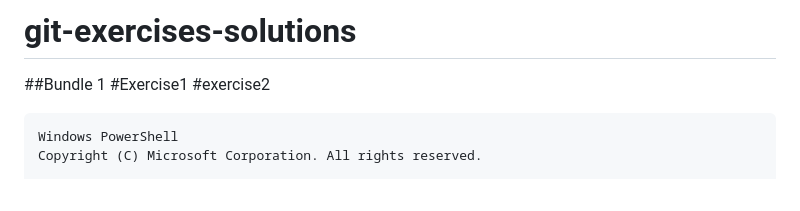
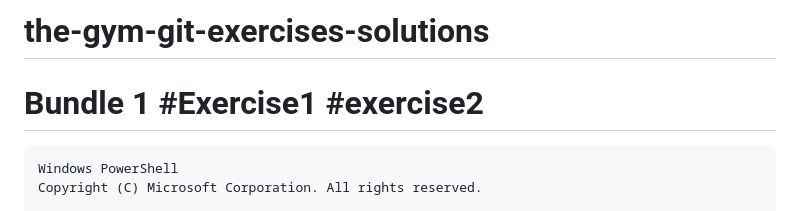
Before and after one commit to NoellaPromise/git-exercises-solutions, a Markdown page: README.md, the part around the change. GitHub-like rendering.

````diff
--- a/README.md
+++ b/README.md
@@ -1,5 +1,5 @@
-# git-exercises-solutions
-##Bundle 1 #Exercise1 #exercise2
+# the-gym-git-exercises-solutions
+# Bundle 1 #Exercise1 #exercise2
 ```bash
 Windows PowerShell
 Copyright (C) Microsoft Corporation. All rights reserved.
````
